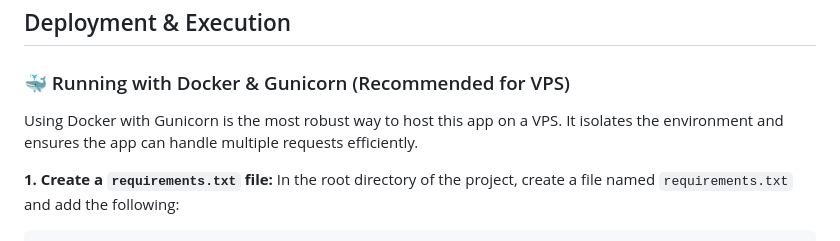
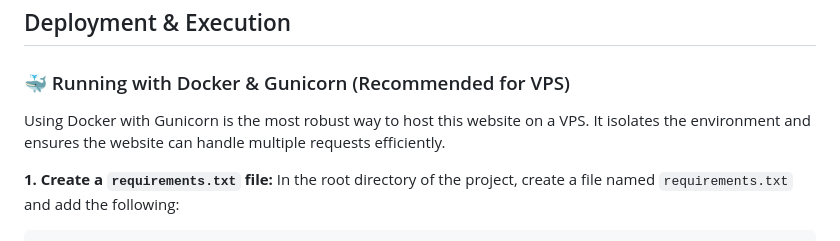
Before and after one commit to realduziy/bio-website, a Markdown page: README.md, the part around the change. GitHub-like rendering.

Commit message:
Clarify hosting instructions in README
Updated wording from 'app' to 'website' for clarity.

```diff
--- a/README.md
+++ b/README.md
@@ -31,7 +31,7 @@ This project is a proof-of-concept built using AI. While it is fully functional,
 
 ### 🐳 Running with Docker & Gunicorn (Recommended for VPS)
 
-Using Docker with Gunicorn is the most robust way to host this app on a VPS. It isolates the environment and ensures the app can handle multiple requests efficiently.
+Using Docker with Gunicorn is the most robust way to host this website on a VPS. It isolates the environment and ensures the website can handle multiple requests efficiently.
 
 **1. Create a `requirements.txt` file:**
 In the root directory of the project, create a file named `requirements.txt` and add the following:
```
